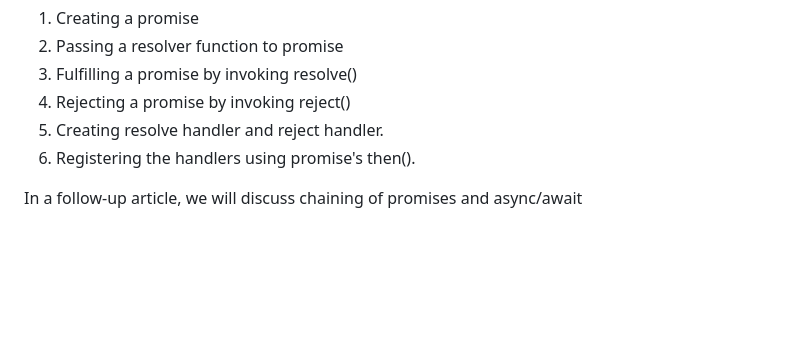
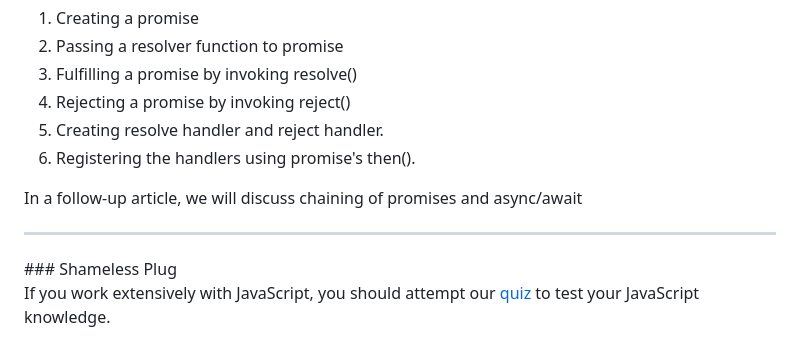
Before and after one commit to akshar-raaj/softwarequizzes-blog, a Markdown page: posts/javascript-promises-deep-dive.md, the part around the change. Drawn GitHub-style; blank space fills up the shorter version.

Commit message:
Added a link for JavaScript quiz

```diff
--- a/posts/javascript-promises-deep-dive.md
+++ b/posts/javascript-promises-deep-dive.md
@@ -363,3 +363,8 @@ This article covered the following:
 6. Registering the handlers using promise's then().
 
 In a follow-up article, we will discuss chaining of promises and async/await
+
+<hr/>
+### Shameless Plug
+
+If you work extensively with JavaScript, you should attempt our [quiz](http://javascript.softwarequizzes.com) to test your JavaScript knowledge.
```
